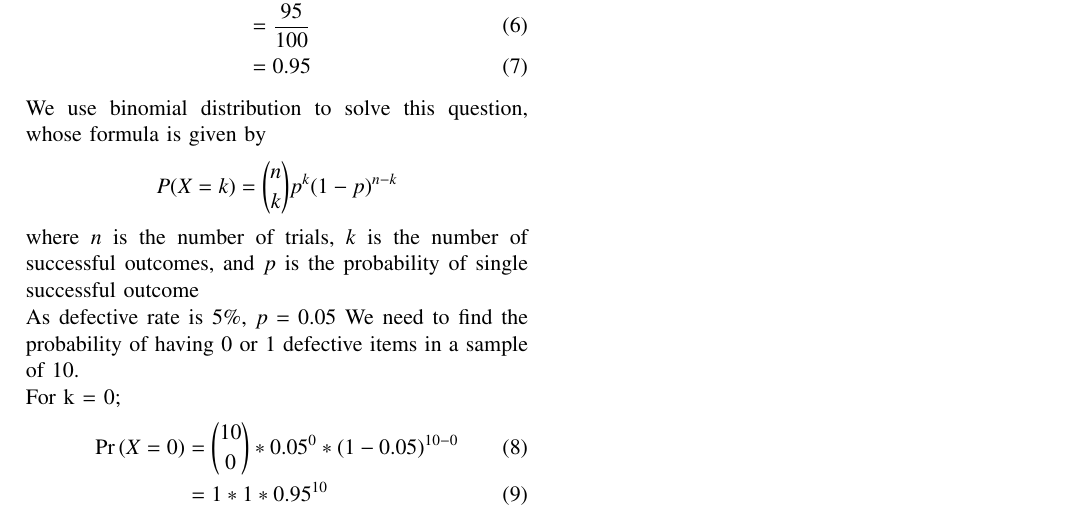
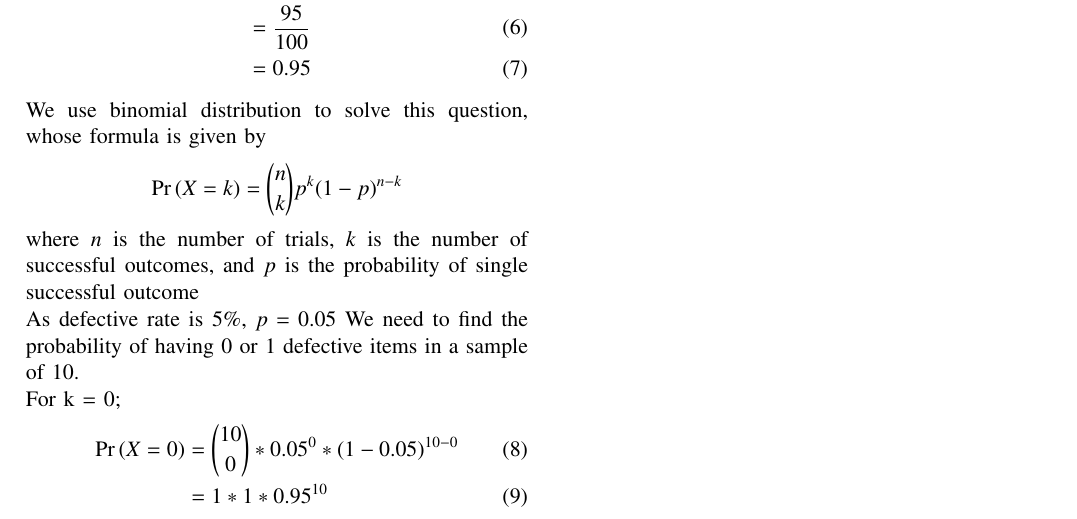
Before and after one commit to anupama1412/probability, a LaTeX paper (12.13.5.3/main.tex): part of the page, cut so that both start at the same text. Compiled offline with pdfLaTeX.

Commit message:
Add files via upload

```diff
--- a/12.13.5.3/main.tex
+++ b/12.13.5.3/main.tex
@@ -133,7 +133,7 @@ Then
 
 We use binomial distribution to solve this question, whose formula is given by
 \[
-P(X = k) = \binom{n}{k} p^k (1 - p)^{n - k}
+\pr{X=k} = \binom{n}{k} p^k (1 - p)^{n - k}
 \]
 where $n$ is the number of trials, $k$ is the number of successful outcomes, and $p$ is the probability of single successful outcome
 
```
Also changed, not shown: 12.13.5.3/main.pdf.
